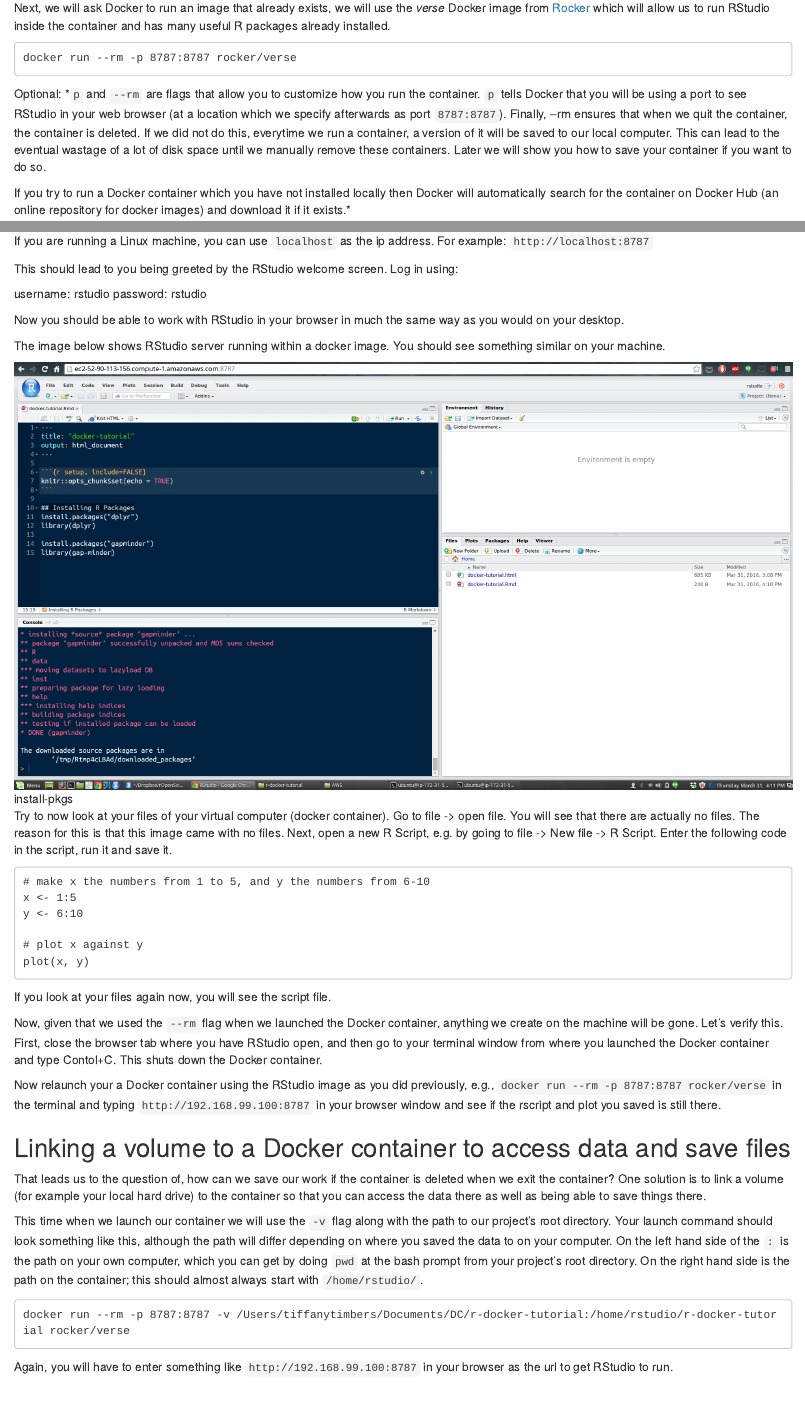
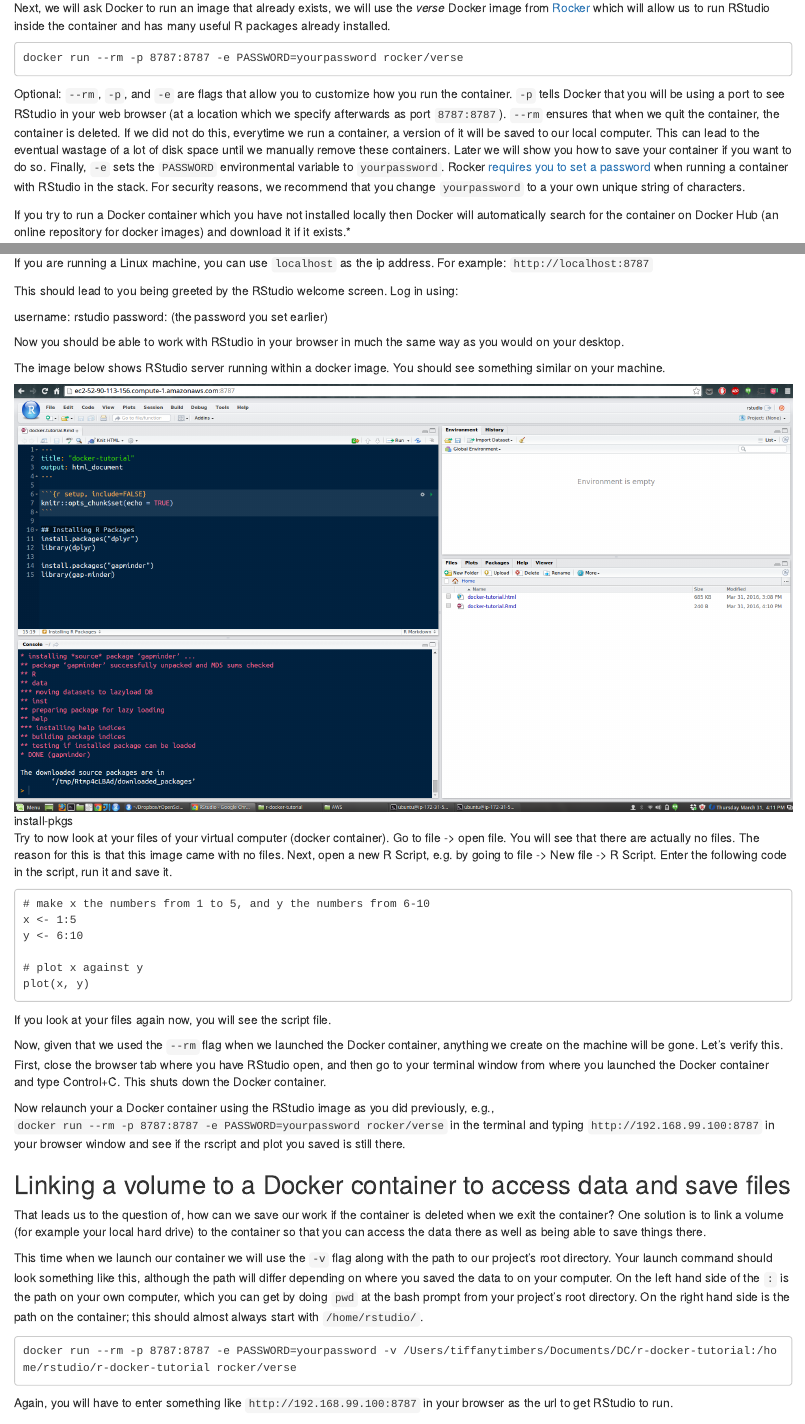
Before and after one commit to jsta/r-docker-tutorial, an R Markdown document (02-Launching-Docker.Rmd): the page in a window 1100 px wide, from 540 px down, and a second part further down, joined at a grey line. Rendered offline with R 4.5, knitr and Pandoc, with nearby package versions; drawn as R Markdown's standard HTML page in place of the format the file asks for.

Commit message:
Added password configuration
A new requirement for Rocker containers. Addressing issue #48

```diff
--- a/02-Launching-Docker.Rmd
+++ b/02-Launching-Docker.Rmd
@@ -46,11 +46,11 @@ eval "$(docker-machine env default)"
 Next, we will ask Docker to run an image that already exists, we will use the *verse* Docker image from [Rocker](https://github.com/rocker-org/rocker/wiki) which will allow us to run RStudio inside the container and has many useful R packages already installed.
 
 ~~~
-docker run --rm -p 8787:8787 rocker/verse
+docker run --rm -p 8787:8787 -e PASSWORD=yourpassword rocker/verse
 ~~~
 
 Optional:
-*`p` and `--rm` are flags that allow you to customize how you run the container. `p` tells Docker that you will be using a port to see RStudio in your web browser (at a location which we specify afterwards as port `8787:8787`). Finally, --rm ensures that when we quit the container, the container is deleted. If we did not do this, everytime we run a container, a version of it will be saved to our local computer. This can lead to the eventual wastage of a lot of disk space until we manually remove these containers. Later we will show you how to save your container if you want to do so.
+`--rm`, `-p`, and `-e` are flags that allow you to customize how you run the container. `-p` tells Docker that you will be using a port to see RStudio in your web browser (at a location which we specify afterwards as port `8787:8787`). `--rm` ensures that when we quit the container, the container is deleted. If we did not do this, everytime we run a container, a version of it will be saved to our local computer. This can lead to the eventual wastage of a lot of disk space until we manually remove these containers. Later we will show you how to save your container if you want to do so. Finally, `-e` sets the `PASSWORD` environmental variable to `yourpassword`. Rocker [requires you to set a password](https://github.com/rocker-org/rocker-versioned/blob/master/rstudio/README.md) when running a container with RStudio in the stack. For security reasons, we recommend that you change `yourpassword` to a your own unique string of characters.
 
 If you try to run a Docker container which you have not installed locally then Docker will automatically search for the container on Docker Hub (an online repository for docker images) and download it if it exists.*
 
@@ -79,7 +79,7 @@ If you are running a Linux machine, you can use `localhost` as the ip address. F
 This should lead to you being greeted by the RStudio welcome screen. Log in using:
 
 username: rstudio
-password: rstudio
+password: (the password you set earlier)
 
 Now you should be able to work with RStudio in your browser in much the same way as you would on your desktop.
 
@@ -104,11 +104,9 @@ plot(x, y)
 
 If you look at your files again now, you will see the script file.
 
-Now, given that we used the `--rm` flag when we launched the Docker container, anything we create on the machine will be gone. Let's verify this. First, close the browser tab where you have RStudio open, and then go to your terminal window from where you launched the Docker container and type Contol+C. This shuts down the
-Docker container.
+Now, given that we used the `--rm` flag when we launched the Docker container, anything we create on the machine will be gone. Let's verify this. First, close the browser tab where you have RStudio open, and then go to your terminal window from where you launched the Docker container and type Control+C. This shuts down the Docker container.
 
-Now relaunch your a Docker container using the RStudio image as you did previously, e.g., `docker run --rm -p 8787:8787 rocker/verse` in the terminal and typing `http://192.168.99.100:8787` in your browser window and see if the rscript and plot you saved is still there.
-
+Now relaunch your a Docker container using the RStudio image as you did previously, e.g., `docker run --rm -p 8787:8787 -e PASSWORD=yourpassword rocker/verse` in the terminal and typing `http://192.168.99.100:8787` in your browser window and see if the rscript and plot you saved is still there.
 
 ## Linking a volume to a Docker container to access data and save files
 
@@ -119,7 +117,7 @@ on your own computer, which you can get by doing `pwd` at the bash prompt from y
 
 
 ~~~
-docker run --rm -p 8787:8787 -v /Users/tiffanytimbers/Documents/DC/r-docker-tutorial:/home/rstudio/r-docker-tutorial rocker/verse
+docker run --rm -p 8787:8787 -e PASSWORD=yourpassword -v /Users/tiffanytimbers/Documents/DC/r-docker-tutorial:/home/rstudio/r-docker-tutorial rocker/verse
 ~~~
 
 Again, you will have to enter something like `http://192.168.99.100:8787` in your browser as the url to get RStudio to run.
```
